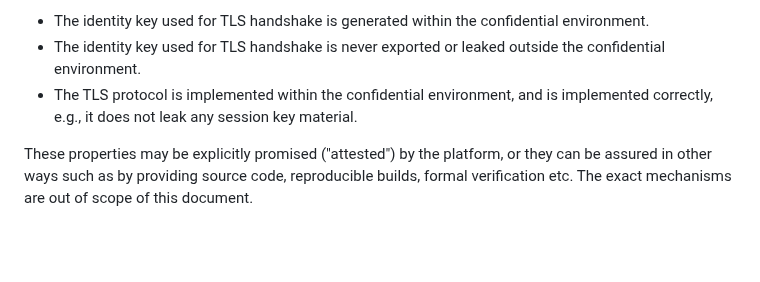
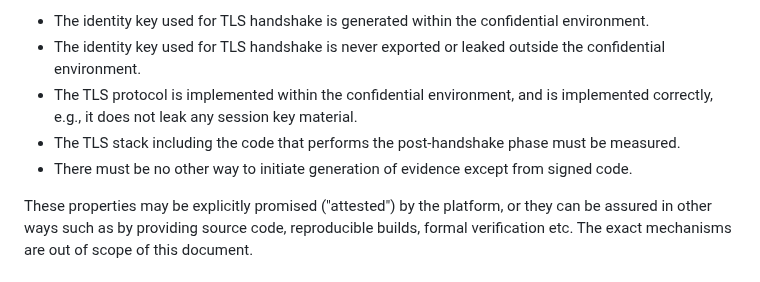
Before and after one commit to tls-attestation/exported-attestation, a Markdown page: draft-fossati-tls-exported-attestation.md, the part around the change. GitHub-like rendering; blank space fills up the shorter version.

Commit message:
Address #11

```diff
--- a/draft-fossati-tls-exported-attestation.md
+++ b/draft-fossati-tls-exported-attestation.md
@@ -303,6 +303,8 @@ and the overall security level depends on their existence and quality of assuran
 * The identity key used for TLS handshake is generated within the confidential environment.
 * The identity key used for TLS handshake is never exported or leaked outside the confidential environment.
 * The TLS protocol is implemented within the confidential environment, and is implemented correctly, e.g., it does not leak any session key material.
+* The TLS stack including the code that performs the post-handshake phase must be measured.
+* There must be no other way to initiate generation of evidence except from signed code.
 
 These properties may be explicitly promised ("attested") by the platform, or they can be assured in other ways such as by providing source code, reproducible builds, formal verification etc. The exact mechanisms are out of scope of this document.
 
```
